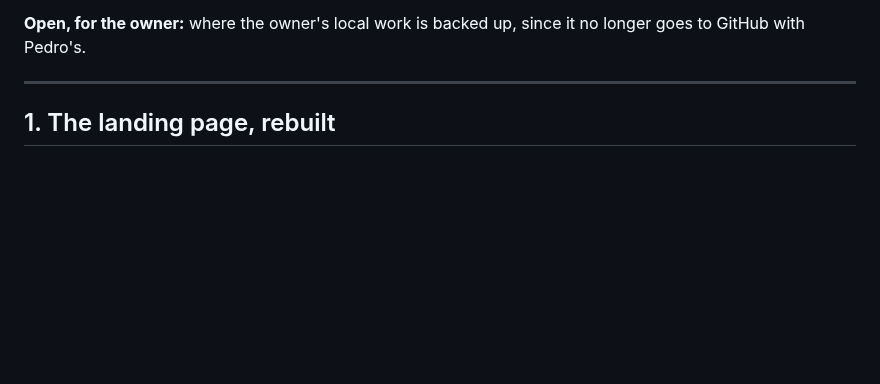
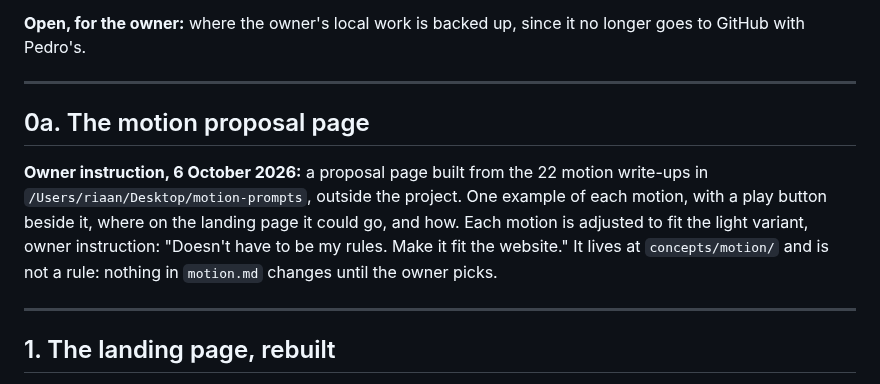
Before and after one commit to RiaanMOHA/hurulab, a Markdown page: .plans/PLAN.md, the part around the change. Rendered like a GitHub page; blank space fills up the shorter version.

Commit message:
The motion proposal page added to the plan

```diff
--- a/.plans/PLAN.md
+++ b/.plans/PLAN.md
@@ -112,6 +112,17 @@ The four rounds, as built:
 
 **Open, for the owner:** where the owner's local work is backed up, since it no longer goes to
 GitHub with Pedro's.
+
+---
+
+## 0a. The motion proposal page
+
+**Owner instruction, 6 October 2026:** a proposal page built from the 22 motion write-ups in
+`/Users/riaan/Desktop/motion-prompts`, outside the project. One example of each motion,
+with a play button beside it, where on the landing page it could go, and how. Each motion
+is adjusted to fit the light variant, owner instruction: "Doesn't have to be my rules. Make
+it fit the website." It lives at `concepts/motion/` and is not a rule: nothing in
+`motion.md` changes until the owner picks.
 
 ---
 
```
